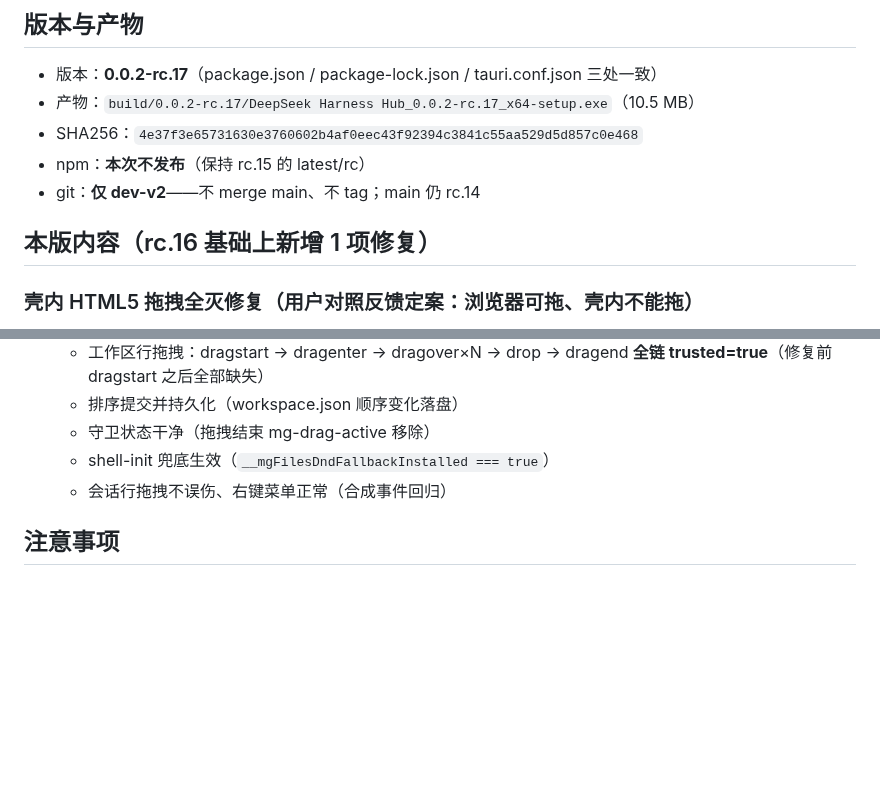
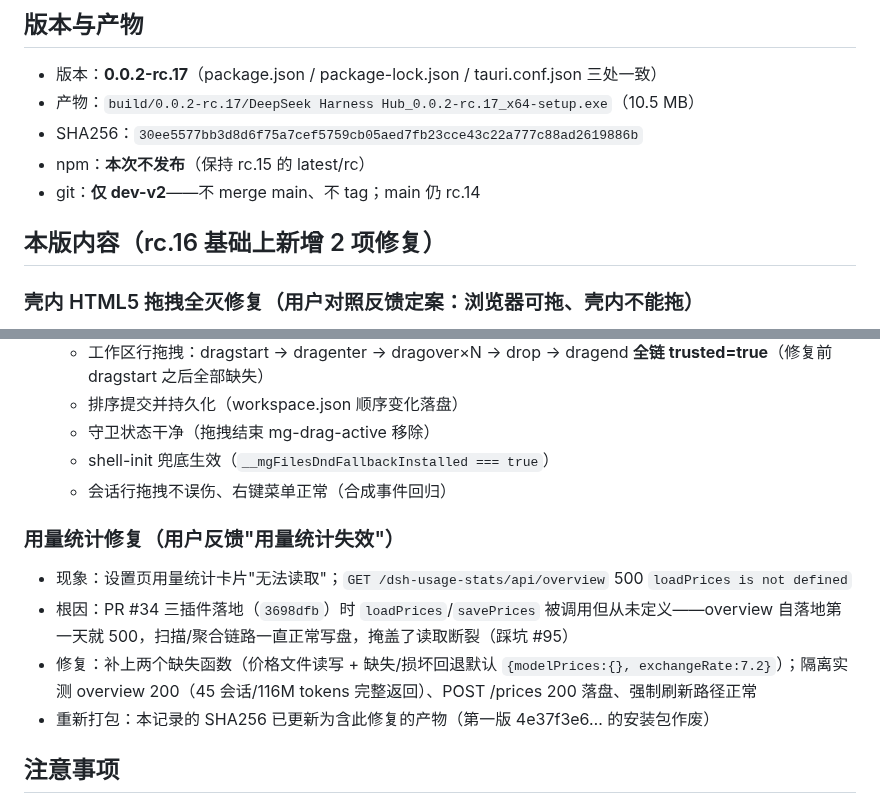
Before and after one commit to MarecGents/deepseek-harness-hub, a Markdown page: docs/打包记录-rc17-2026-08-29.md, 2 parts joined by grey strips. GitHub-like rendering; blank space fills up the shorter version.

Commit message:
docs: rc.17 record — rebuilt installer includes usage-stats fix (new SHA256)

```diff
--- a/docs/打包记录-rc17-2026-08-29.md
+++ b/docs/打包记录-rc17-2026-08-29.md
@@ -3,11 +3,11 @@
 ## 版本与产物
 - 版本：**0.0.2-rc.17**（package.json / package-lock.json / tauri.conf.json 三处一致）
 - 产物：`build/0.0.2-rc.17/DeepSeek Harness Hub_0.0.2-rc.17_x64-setup.exe`（10.5 MB）
-- SHA256：`4e37f3e65731630e3760602b4af0eec43f92394c3841c55aa529d5d857c0e468`
+- SHA256：`30ee5577bb3d8d6f75a7cef5759cb05aed7fb23cce43c22a777c88ad2619886b`
 - npm：**本次不发布**（保持 rc.15 的 latest/rc）
 - git：**仅 dev-v2**——不 merge main、不 tag；main 仍 rc.14
 
-## 本版内容（rc.16 基础上新增 1 项修复）
+## 本版内容（rc.16 基础上新增 2 项修复）
 
 ### 壳内 HTML5 拖拽全灭修复（用户对照反馈定案：浏览器可拖、壳内不能拖）
 - 现象：官方左侧栏工作区行拖拽排序在壳内完全失效（"被固定住"）；同一 dsh 页面在普通浏览器正常
@@ -29,6 +29,12 @@
   - shell-init 兜底生效（`__mgFilesDndFallbackInstalled === true`）
   - 会话行拖拽不误伤、右键菜单正常（合成事件回归）
 
+### 用量统计修复（用户反馈"用量统计失效"）
+- 现象：设置页用量统计卡片"无法读取"；`GET /dsh-usage-stats/api/overview` 500 `loadPrices is not defined`
+- 根因：PR #34 三插件落地（`3698dfb`）时 `loadPrices`/`savePrices` 被调用但从未定义——overview 自落地第一天就 500，扫描/聚合链路一直正常写盘，掩盖了读取断裂（踩坑 #95）
+- 修复：补上两个缺失函数（价格文件读写 + 缺失/损坏回退默认 `{modelPrices:{}, exchangeRate:7.2}`）；隔离实测 overview 200（45 会话/116M tokens 完整返回）、POST /prices 200 落盘、强制刷新路径正常
+- 重新打包：本记录的 SHA256 已更新为含此修复的产物（第一版 4e37f3e6… 的安装包作废）
+
 ## 注意事项
 - 未 merge main（保持 rc.15/rc.16 惯例）；npm 未发布（registry latest/rc 仍 rc.15）
 - **行为变化（真机可感知）**：壳内拖文件到聊天输入区现在是真实附件上传（此前被 wry 拦截无操作）；拖到其他区域被安全忽略
```
